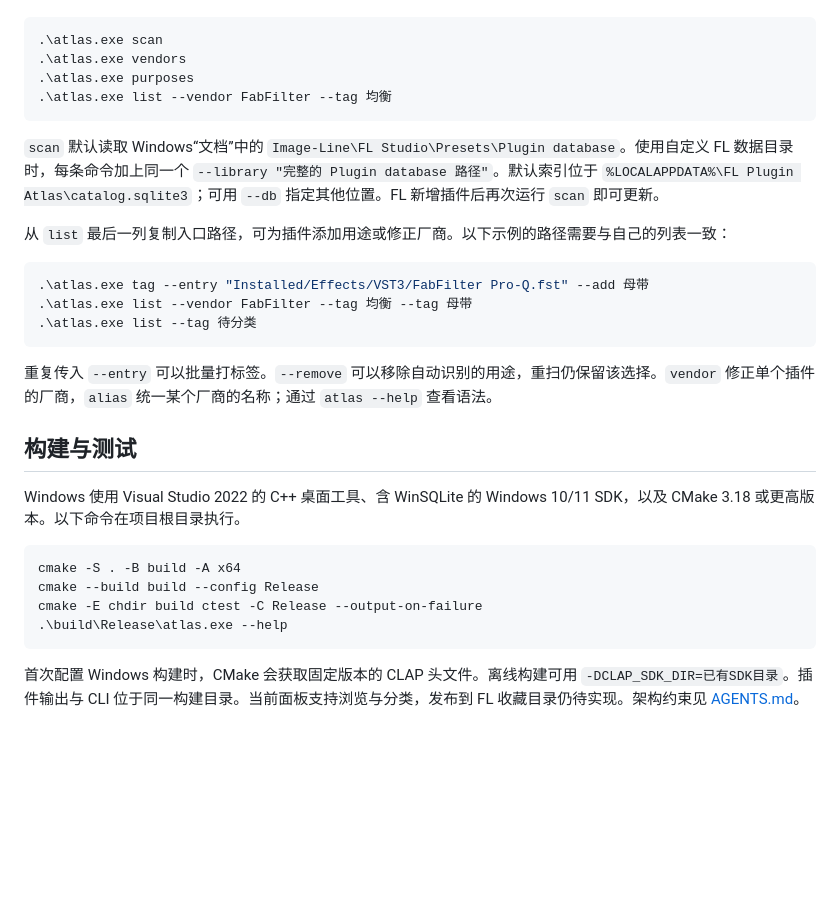
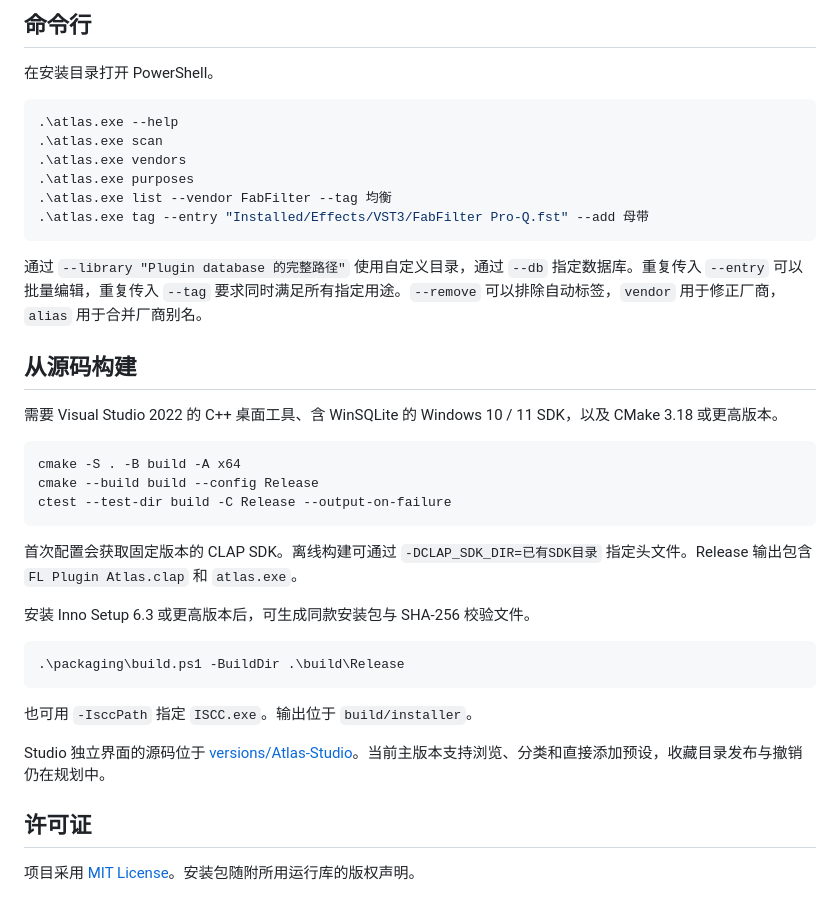
Before and after one commit to RainDp/FL-Plugin-Atlas, a Markdown page: README.md, the part around one of its changes. GitHub-like rendering; blank space fills up the shorter version.

````diff
--- a/README.md
+++ b/README.md
@@ -23,30 +53,40 @@ Windows x64 版本提供带中文面板的 CLAP 效果器，以及共用同一 S
+## 命令行
+
+在安装目录打开 PowerShell。
+
+```powershell
+.\atlas.exe --help
 .\atlas.exe scan
 .\atlas.exe vendors
 .\atlas.exe purposes
 .\atlas.exe list --vendor FabFilter --tag 均衡
+.\atlas.exe tag --entry "Installed/Effects/VST3/FabFilter Pro-Q.fst" --add 母带
 ```
 
-`scan` 默认读取 Windows“文档”中的 `Image-Line\FL Studio\Presets\Plugin database`。使用自定义 FL 数据目录时，每条命令加上同一个 `--library "完整的 Plugin database 路径"`。默认索引位于 `%LOCALAPPDATA%\FL Plugin Atlas\catalog.sqlite3`；可用 `--db` 指定其他位置。FL 新增插件后再次运行 `scan` 即可更新。
+通过 `--library "Plugin database 的完整路径"` 使用自定义目录，通过 `--db` 指定数据库。重复传入 `--entry` 可以批量编辑，重复传入 `--tag` 要求同时满足所有指定用途。`--remove` 可以排除自动标签，`vendor` 用于修正厂商，`alias` 用于合并厂商别名。
 
-从 `list` 最后一列复制入口路径，可为插件添加用途或修正厂商。以下示例的路径需要与自己的列表一致：
+## 从源码构建
 
-```powershell
-.\atlas.exe tag --entry "Installed/Effects/VST3/FabFilter Pro-Q.fst" --add 母带
-.\atlas.exe list --vendor FabFilter --tag 均衡 --tag 母带
-.\atlas.exe list --tag 待分类
-```
-
-重复传入 `--entry` 可以批量打标签。`--remove` 可以移除自动识别的用途，重扫仍保留该选择。`vendor` 修正单个插件的厂商，`alias` 统一某个厂商的名称；通过 `atlas --help` 查看语法。
-
-## 构建与测试
-
-Windows 使用 Visual Studio 2022 的 C++ 桌面工具、含 WinSQLite 的 Windows 10/11 SDK，以及 CMake 3.18 或更高版本。以下命令在项目根目录执行。
+需要 Visual Studio 2022 的 C++ 桌面工具、含 WinSQLite 的 Windows 10 / 11 SDK，以及 CMake 3.18 或更高版本。
 
 ```powershell
 cmake -S . -B build -A x64
 cmake --build build --config Release
-cmake -E chdir build ctest -C Release --output-on-failure
-.\build\Release\atlas.exe --help
+ctest --test-dir build -C Release --output-on-failure
 ```
 
-首次配置 Windows 构建时，CMake 会获取固定版本的 CLAP 头文件。离线构建可用 `-DCLAP_SDK_DIR=已有SDK目录`。插件输出与 CLI 位于同一构建目录。当前面板支持浏览与分类，发布到 FL 收藏目录仍待实现。架构约束见 [AGENTS.md](AGENTS.md)。
+首次配置会获取固定版本的 CLAP SDK。离线构建可通过 `-DCLAP_SDK_DIR=已有SDK目录` 指定头文件。Release 输出包含 `FL Plugin Atlas.clap` 和 `atlas.exe`。
+
+安装 Inno Setup 6.3 或更高版本后，可生成同款安装包与 SHA-256 校验文件。
+
+```powershell
+.\packaging\build.ps1 -BuildDir .\build\Release
+```
+
+也可用 `-IsccPath` 指定 `ISCC.exe`。输出位于 `build/installer`。
+
+Studio 独立界面的源码位于 [versions/Atlas-Studio](versions/Atlas-Studio)。当前主版本支持浏览、分类和直接添加预设，收藏目录发布与撤销仍在规划中。
+
+## 许可证
+
+项目采用 [MIT License](LICENSE)。安装包随附所用运行库的版权声明。
````
Also changed, not shown: other parts of README.md (+42 -12 lines), versions/Atlas-Studio/README.md (+3 -3 lines), docs/screenshot.png (added), 10 other files.
